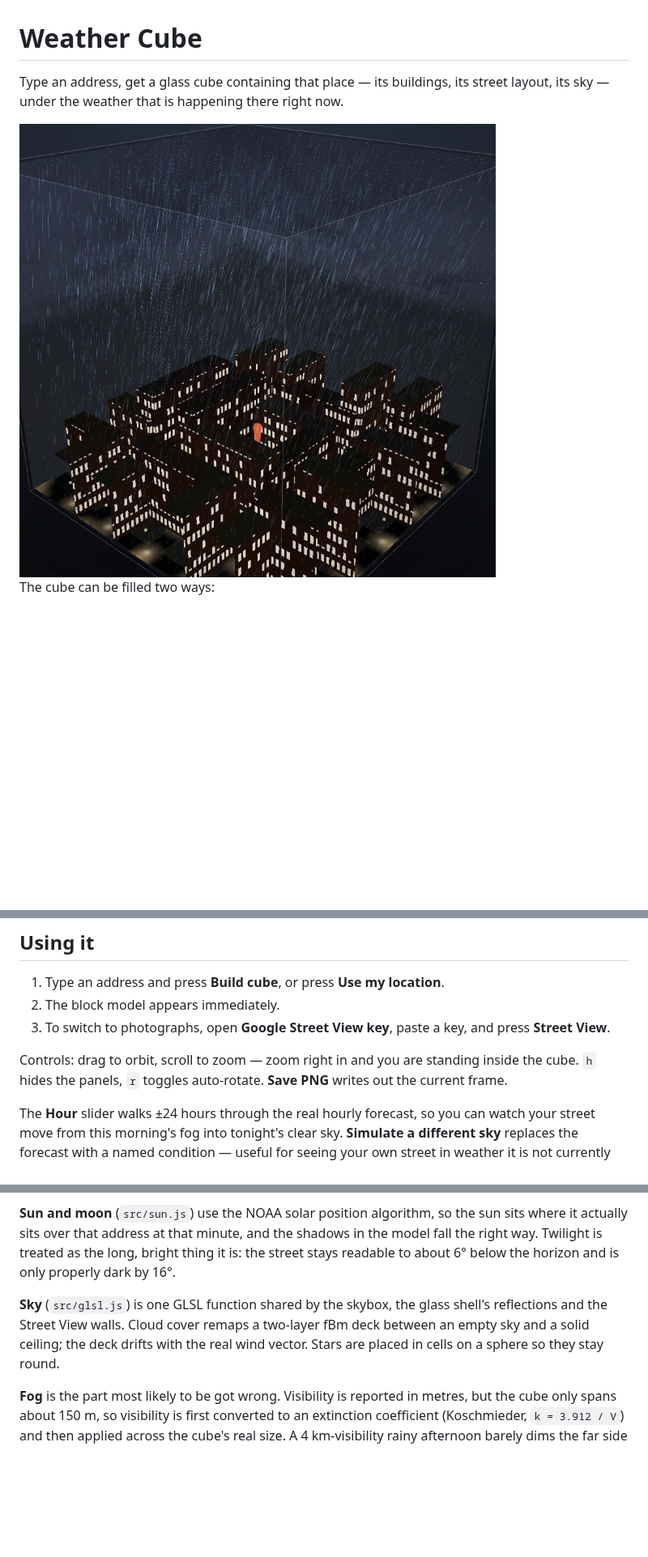
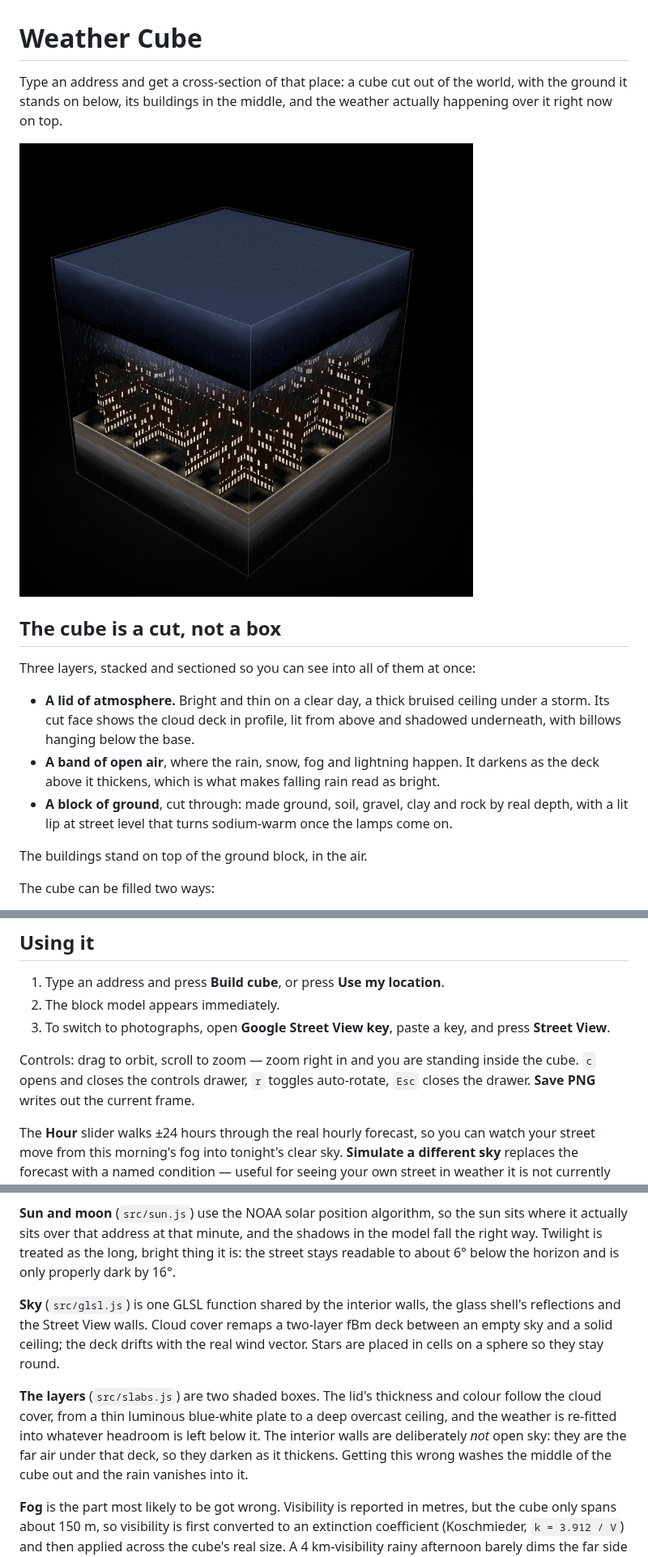
Before and after one commit to spacemnke/box, a Markdown page: README.md, 3 parts joined by grey strips. Shown at 81% size. Drawn GitHub-style; pictures changed too: docs/preview-night-rain.png; blank space fills up the shorter version.

```diff
--- a/README.md
+++ b/README.md
@@ -1,9 +1,26 @@
 # Weather Cube
 
-Type an address, get a glass cube containing that place — its buildings, its
-street layout, its sky — under the weather that is happening there right now.
+Type an address and get a cross-section of that place: a cube cut out of the
+world, with the ground it stands on below, its buildings in the middle, and the
+weather actually happening over it right now on top.
 
 <img src="docs/preview-night-rain.png" alt="The cube at night in the rain" width="720">
+
+## The cube is a cut, not a box
+
+Three layers, stacked and sectioned so you can see into all of them at once:
+
+- **A lid of atmosphere.** Bright and thin on a clear day, a thick bruised
+  ceiling under a storm. Its cut face shows the cloud deck in profile, lit from
+  above and shadowed underneath, with billows hanging below the base.
+- **A band of open air**, where the rain, snow, fog and lightning happen. It
+  darkens as the deck above it thickens, which is what makes falling rain read
+  as bright.
+- **A block of ground**, cut through: made ground, soil, gravel, clay and rock
+  by real depth, with a lit lip at street level that turns sodium-warm once the
+  lamps come on.
+
+The buildings stand on top of the ground block, in the air.
 
 The cube can be filled two ways:
 
@@ -45,8 +62,8 @@ and no CDN.
    press **Street View**.
 
 Controls: drag to orbit, scroll to zoom — zoom right in and you are standing
-inside the cube. `h` hides the panels, `r` toggles auto-rotate. **Save PNG**
-writes out the current frame.
+inside the cube. `c` opens and closes the controls drawer, `r` toggles
+auto-rotate, `Esc` closes the drawer. **Save PNG** writes out the current frame.
 
 The **Hour** slider walks ±24 hours through the real hourly forecast, so you
 can watch your street move from this morning's fog into tonight's clear sky.
@@ -97,10 +114,18 @@ shadows in the model fall the right way. Twilight is treated as the long,
 bright thing it is: the street stays readable to about 6° below the horizon
 and is only properly dark by 16°.
 
-**Sky** (`src/glsl.js`) is one GLSL function shared by the skybox, the glass
-shell's reflections and the Street View walls. Cloud cover remaps a two-layer
-fBm deck between an empty sky and a solid ceiling; the deck drifts with the
-real wind vector. Stars are placed in cells on a sphere so they stay round.
+**Sky** (`src/glsl.js`) is one GLSL function shared by the interior walls, the
+glass shell's reflections and the Street View walls. Cloud cover remaps a
+two-layer fBm deck between an empty sky and a solid ceiling; the deck drifts
+with the real wind vector. Stars are placed in cells on a sphere so they stay
+round.
+
+**The layers** (`src/slabs.js`) are two shaded boxes. The lid's thickness and
+colour follow the cloud cover, from a thin luminous blue-white plate to a deep
+overcast ceiling, and the weather is re-fitted into whatever headroom is left
+below it. The interior walls are deliberately *not* open sky: they are the far
+air under that deck, so they darken as it thickens. Getting this wrong washes
+the middle of the cube out and the rain vanishes into it.
 
 **Fog** is the part most likely to be got wrong. Visibility is reported in
 metres, but the cube only spans about 150 m, so visibility is first converted
```
Also changed, not shown: other parts of README.md (+9 -1 lines), 9 other files.
